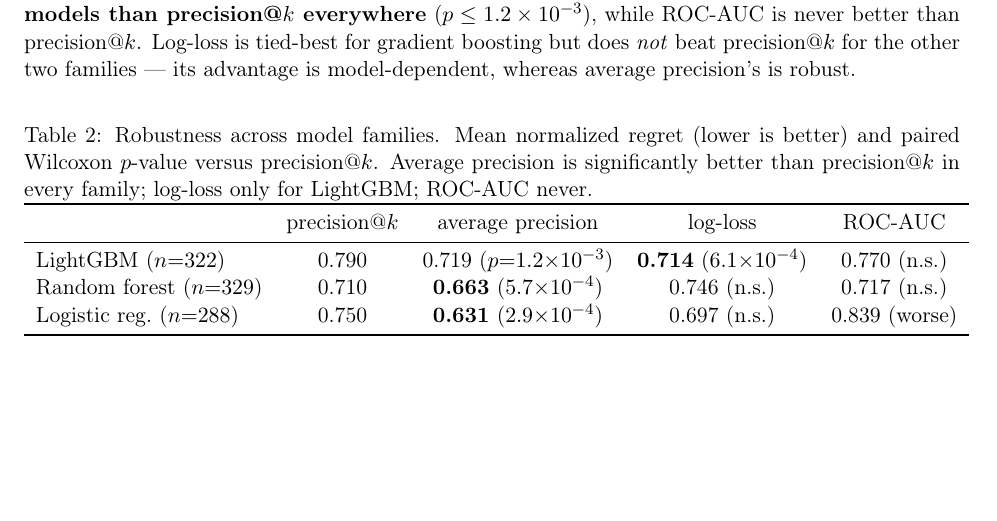
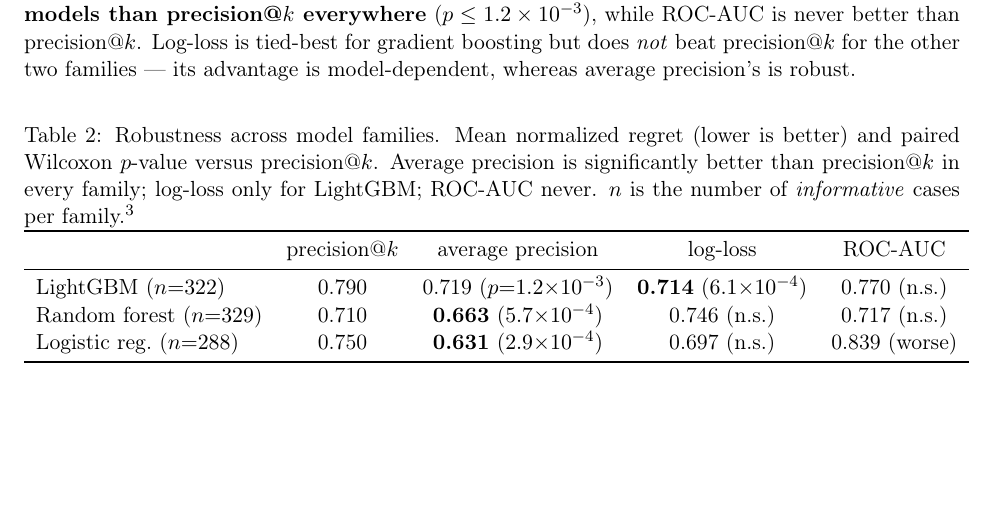
Before and after one commit to alejandrogomez97/precision-at-k-model-selection, a LaTeX paper (paper/main.tex): part of page 7 of 12, cut so that both start at the same text. Compiled offline with pdfLaTeX.

Commit message:
Footnote (Table 3): explain per-family N = informative cases; same 93 datasets, differences from bank-diversity (RF vs LogReg, identical setup)
Co-Authored-By: Claude Opus 4.8 <noreply@anthropic.com>

```diff
--- a/paper/main.tex
+++ b/paper/main.tex
@@ -306,7 +306,13 @@ model-dependent, whereas average precision's is robust.
 \centering
 \caption{Robustness across model families. Mean normalized regret (lower is better) and
 paired Wilcoxon $p$-value versus precision@$k$. Average precision is significantly better than
-precision@$k$ in every family; log-loss only for LightGBM; ROC-AUC never.}
+precision@$k$ in every family; log-loss only for LightGBM; ROC-AUC never. $n$ is the number of
+\emph{informative} cases per family.\footnote{All three families use the same 93 datasets and a
+near-identical number of raw (dataset, budget) cases ($625$/$623$/$623$); $n$ counts only the
+\emph{informative} ones --- those where the best model beats the average by $\ge 0.02$, so there
+is something to select. Fewer pass for logistic regression ($288$ vs.\ $329$ for random forests,
+which share the identical experimental setup) because its less diverse model bank produces
+smaller oracle-vs-average gaps.}}
 \label{tab:families}
 \begin{tabular}{lcccc}
 \toprule
```
Also changed, not shown: paper/main.bbl (deleted).
